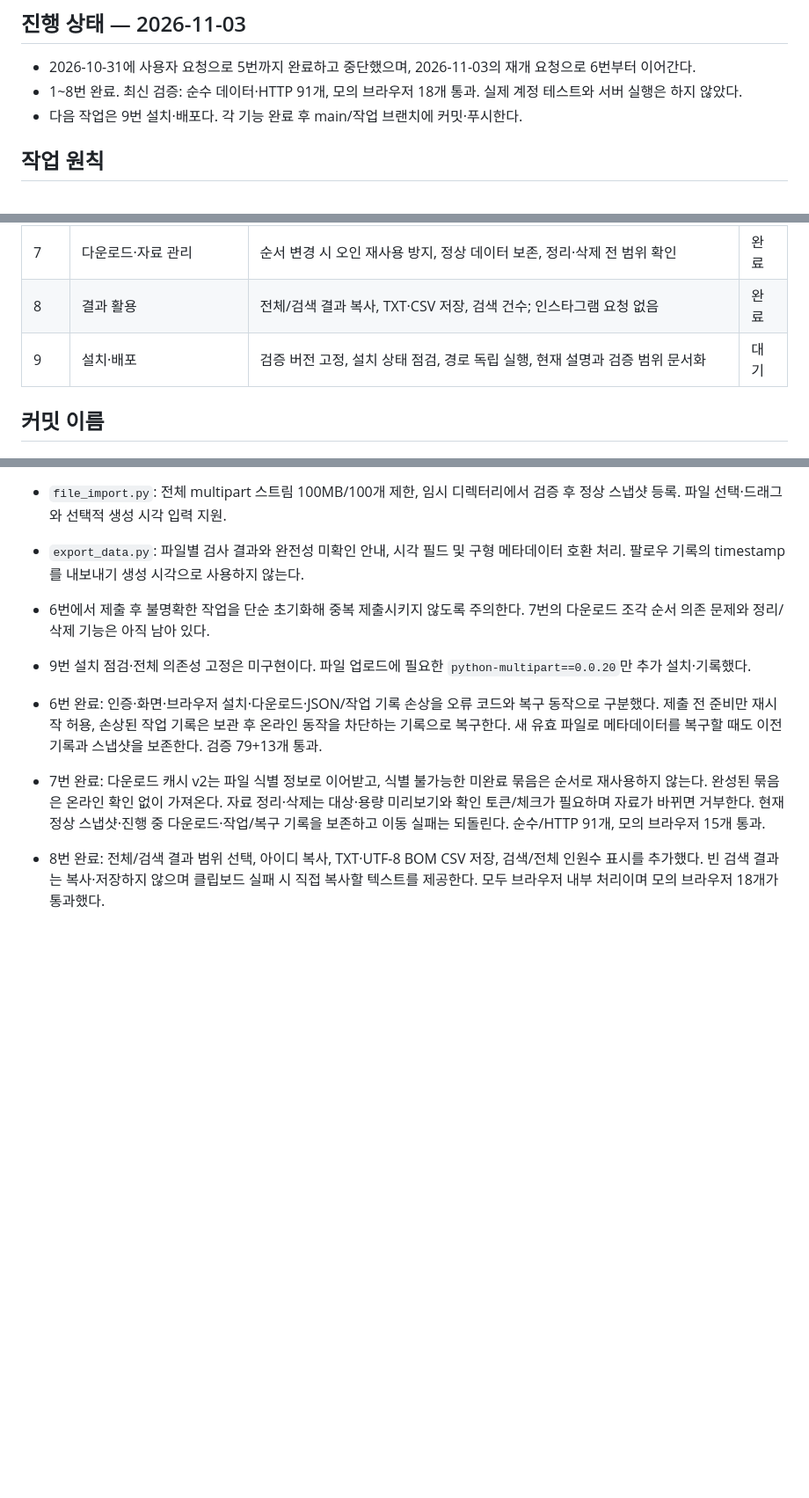
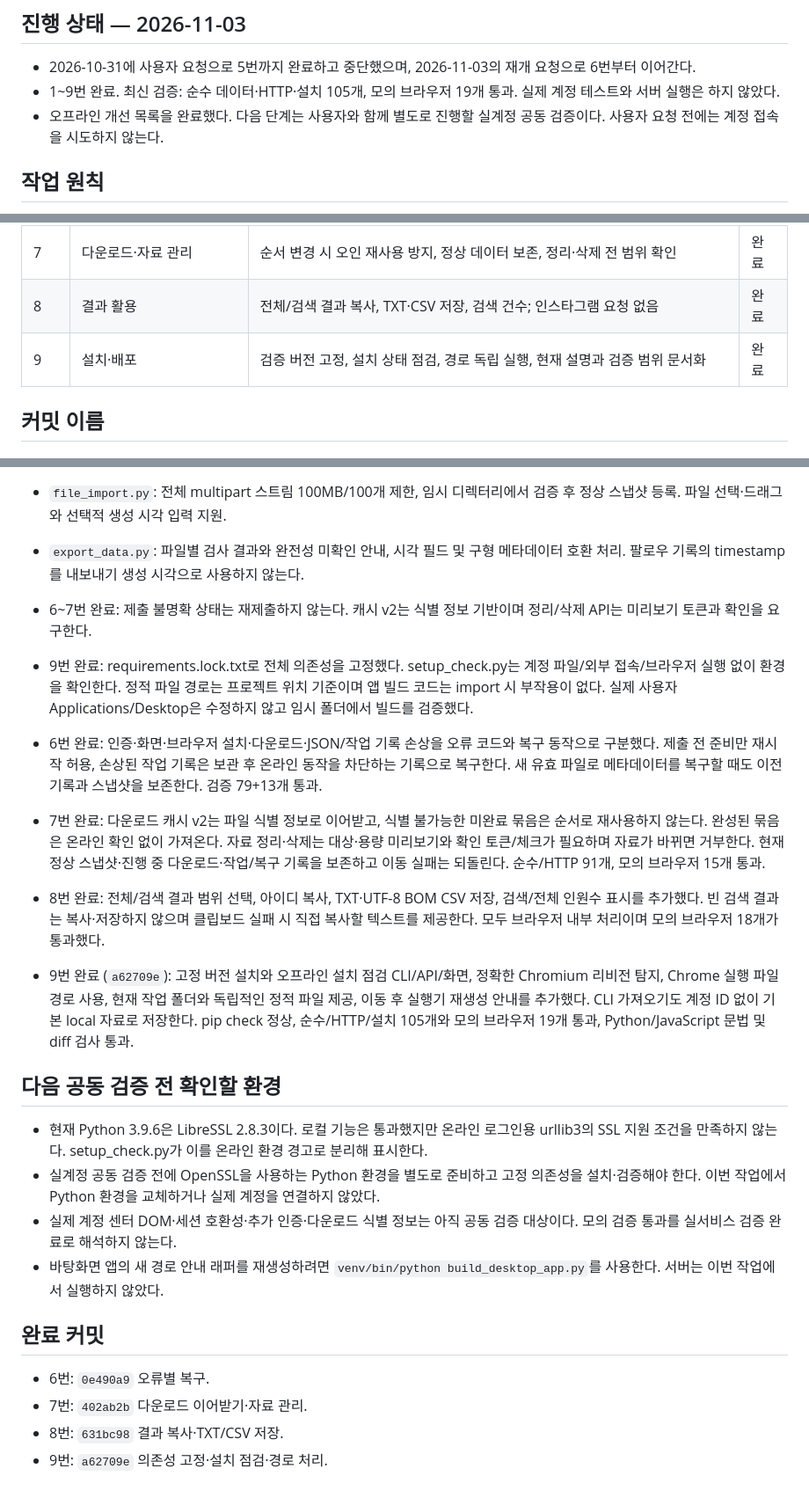
Before and after one commit to 93TEI/instagram-unfollowers, a Markdown page: HANDOFF.md, 3 parts joined by grey strips. Shown at 88% size. GitHub-like rendering; blank space fills up the shorter version.

Commit message:
docs: record completed offline improvements and validation handoff
Mark items 1-9 complete, record 105 offline Python/API/setup checks and 19 mocked-browser checks, and preserve the SSL environment and real-account integration items for the next joint session.

```diff
--- a/HANDOFF.md
+++ b/HANDOFF.md
@@ -3,8 +3,8 @@
 ## 진행 상태 — 2026-11-03
 
 - 2026-10-31에 사용자 요청으로 5번까지 완료하고 중단했으며, 2026-11-03의 재개 요청으로 6번부터 이어간다.
-- 1~8번 완료. 최신 검증: 순수 데이터·HTTP 91개, 모의 브라우저 18개 통과. 실제 계정 테스트와 서버 실행은 하지 않았다.
-- 다음 작업은 9번 설치·배포다. 각 기능 완료 후 main/작업 브랜치에 커밋·푸시한다.
+- 1~9번 완료. 최신 검증: 순수 데이터·HTTP·설치 105개, 모의 브라우저 19개 통과. 실제 계정 테스트와 서버 실행은 하지 않았다.
+- 오프라인 개선 목록을 완료했다. 다음 단계는 사용자와 함께 별도로 진행할 실계정 공동 검증이다. 사용자 요청 전에는 계정 접속을 시도하지 않는다.
 
 ## 작업 원칙
 
@@ -27,7 +27,7 @@
 | 6 | 오류별 복구 | 인증·화면 변경·다운로드·파일 손상 구분, 상황별 동작 안내, 안전한 작업 기록 복구 | 완료 |
 | 7 | 다운로드·자료 관리 | 순서 변경 시 오인 재사용 방지, 정상 데이터 보존, 정리·삭제 전 범위 확인 | 완료 |
 | 8 | 결과 활용 | 전체/검색 결과 복사, TXT·CSV 저장, 검색 건수; 인스타그램 요청 없음 | 완료 |
-| 9 | 설치·배포 | 검증 버전 고정, 설치 상태 점검, 경로 독립 실행, 현재 설명과 검증 범위 문서화 | 대기 |
+| 9 | 설치·배포 | 검증 버전 고정, 설치 상태 점검, 경로 독립 실행, 현재 설명과 검증 범위 문서화 | 완료 |
 
 ## 커밋 이름
 
@@ -80,11 +80,27 @@ git diff --check
 - `data_library.py`: 인증과 독립적인 자료 선택. 기본은 `exports/local/`, 숫자 ID 계정 자료도 로그인 없이 선택 가능. 선택은 `exports/selection.json`에 저장한다.
 - `file_import.py`: 전체 multipart 스트림 100MB/100개 제한, 임시 디렉터리에서 검증 후 정상 스냅샷 등록. 파일 선택·드래그와 선택적 생성 시각 입력 지원.
 - `export_data.py`: 파일별 검사 결과와 완전성 미확인 안내, 시각 필드 및 구형 메타데이터 호환 처리. 팔로우 기록의 timestamp를 내보내기 생성 시각으로 사용하지 않는다.
-- 6번에서 제출 후 불명확한 작업을 단순 초기화해 중복 제출시키지 않도록 주의한다. 7번의 다운로드 조각 순서 의존 문제와 정리/삭제 기능은 아직 남아 있다.
-- 9번 설치 점검·전체 의존성 고정은 미구현이다. 파일 업로드에 필요한 `python-multipart==0.0.20`만 추가 설치·기록했다.
+- 6~7번 완료: 제출 불명확 상태는 재제출하지 않는다. 캐시 v2는 식별 정보 기반이며 정리/삭제 API는 미리보기 토큰과 확인을 요구한다.
+- 9번 완료: requirements.lock.txt로 전체 의존성을 고정했다. setup_check.py는 계정 파일/외부 접속/브라우저 실행 없이 환경을 확인한다. 정적 파일 경로는 프로젝트 위치 기준이며 앱 빌드 코드는 import 시 부작용이 없다. 실제 사용자 Applications/Desktop은 수정하지 않고 임시 폴더에서 빌드를 검증했다.
 
 - 6번 완료: 인증·화면·브라우저 설치·다운로드·JSON/작업 기록 손상을 오류 코드와 복구 동작으로 구분했다. 제출 전 준비만 재시작 허용, 손상된 작업 기록은 보관 후 온라인 동작을 차단하는 기록으로 복구한다. 새 유효 파일로 메타데이터를 복구할 때도 이전 기록과 스냅샷을 보존한다. 검증 79+13개 통과.
 
 - 7번 완료: 다운로드 캐시 v2는 파일 식별 정보로 이어받고, 식별 불가능한 미완료 묶음은 순서로 재사용하지 않는다. 완성된 묶음은 온라인 확인 없이 가져온다. 자료 정리·삭제는 대상·용량 미리보기와 확인 토큰/체크가 필요하며 자료가 바뀌면 거부한다. 현재 정상 스냅샷·진행 중 다운로드·작업/복구 기록을 보존하고 이동 실패는 되돌린다. 순수/HTTP 91개, 모의 브라우저 15개 통과.
 
 - 8번 완료: 전체/검색 결과 범위 선택, 아이디 복사, TXT·UTF-8 BOM CSV 저장, 검색/전체 인원수 표시를 추가했다. 빈 검색 결과는 복사·저장하지 않으며 클립보드 실패 시 직접 복사할 텍스트를 제공한다. 모두 브라우저 내부 처리이며 모의 브라우저 18개가 통과했다.
+
+- 9번 완료 (`a62709e`): 고정 버전 설치와 오프라인 설치 점검 CLI/API/화면, 정확한 Chromium 리비전 탐지, Chrome 실행 파일 경로 사용, 현재 작업 폴더와 독립적인 정적 파일 제공, 이동 후 실행기 재생성 안내를 추가했다. CLI 가져오기도 계정 ID 없이 기본 local 자료로 저장한다. pip check 정상, 순수/HTTP/설치 105개와 모의 브라우저 19개 통과, Python/JavaScript 문법 및 diff 검사 통과.
+
+## 다음 공동 검증 전 확인할 환경
+
+- 현재 Python 3.9.6은 LibreSSL 2.8.3이다. 로컬 기능은 통과했지만 온라인 로그인용 urllib3의 SSL 지원 조건을 만족하지 않는다. setup_check.py가 이를 온라인 환경 경고로 분리해 표시한다.
+- 실계정 공동 검증 전에 OpenSSL을 사용하는 Python 환경을 별도로 준비하고 고정 의존성을 설치·검증해야 한다. 이번 작업에서 Python 환경을 교체하거나 실제 계정을 연결하지 않았다.
+- 실제 계정 센터 DOM·세션 호환성·추가 인증·다운로드 식별 정보는 아직 공동 검증 대상이다. 모의 검증 통과를 실서비스 검증 완료로 해석하지 않는다.
+- 바탕화면 앱의 새 경로 안내 래퍼를 재생성하려면 `venv/bin/python build_desktop_app.py`를 사용한다. 서버는 이번 작업에서 실행하지 않았다.
+
+## 완료 커밋
+
+- 6번: `0e490a9` 오류별 복구.
+- 7번: `402ab2b` 다운로드 이어받기·자료 관리.
+- 8번: `631bc98` 결과 복사·TXT/CSV 저장.
+- 9번: `a62709e` 의존성 고정·설치 점검·경로 처리.
```
